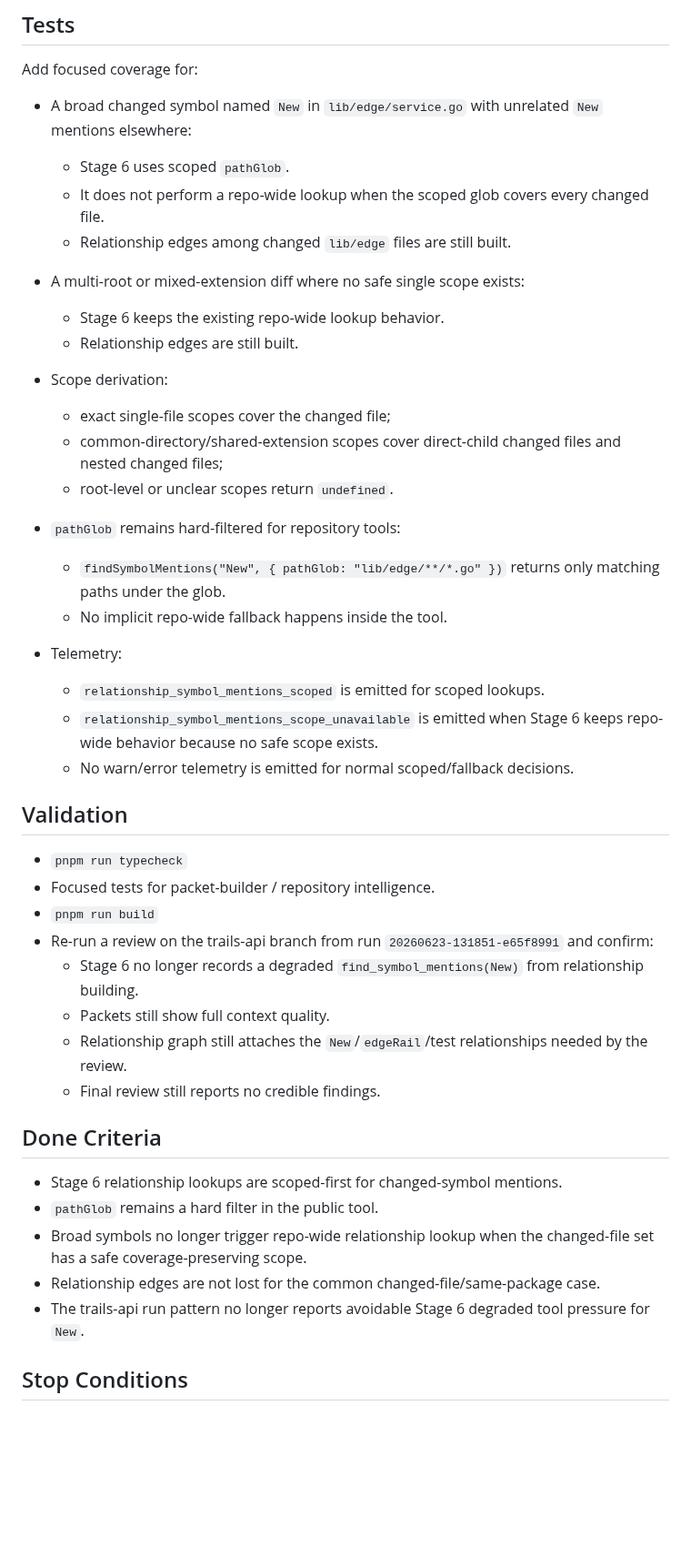
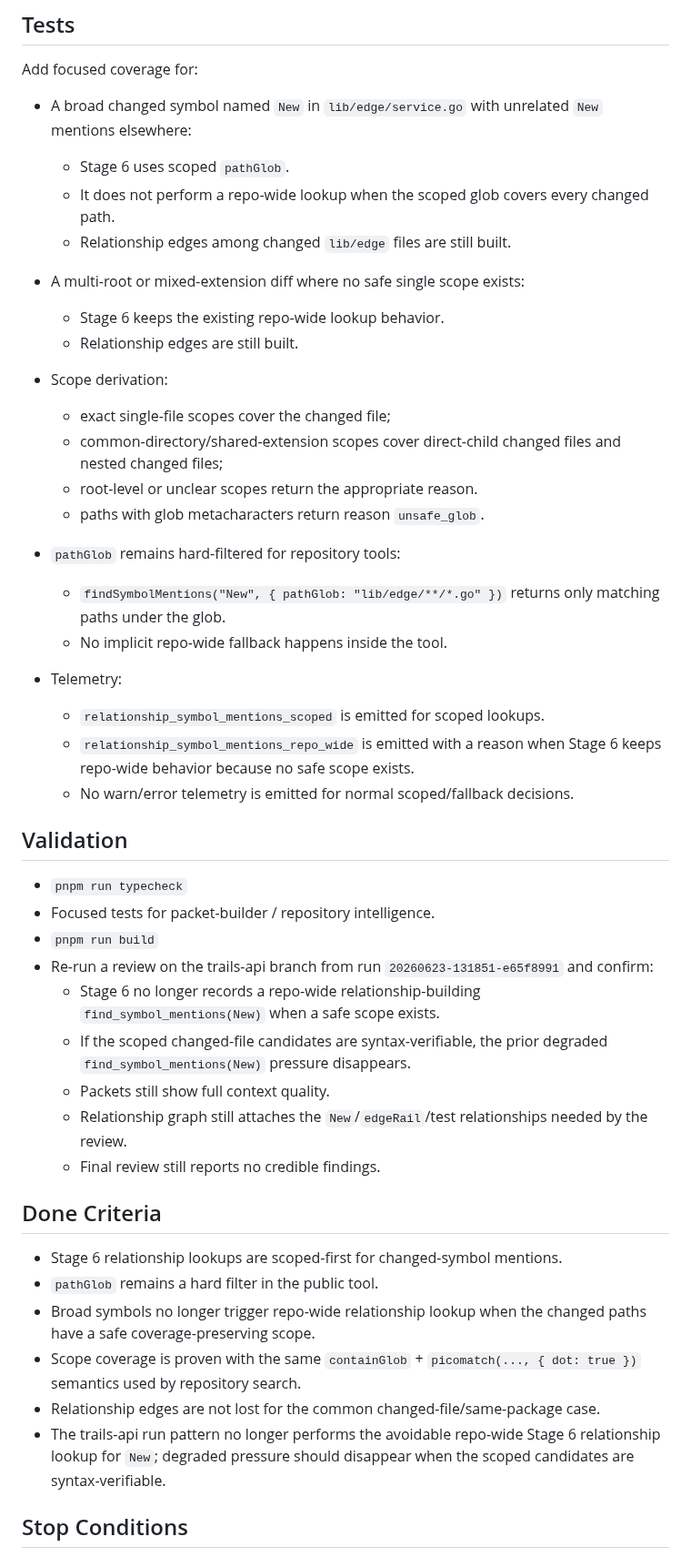
Before and after one commit to 0xPolygon/codegenie, a Markdown page: specs/plans/77-issue-77-stage-6-scoped-relationship-symbol-mentions.md, the part around one of its changes. Shown at 91% size. Drawn GitHub-style; blank space fills up the shorter version.

Commit message:
plan draft

```diff
--- a/specs/plans/77-issue-77-stage-6-scoped-relationship-symbol-mentions.md
+++ b/specs/plans/77-issue-77-stage-6-scoped-relationship-symbol-mentions.md
@@ -232,7 +247,7 @@ Add focused coverage for:
 
 - A broad changed symbol named `New` in `lib/edge/service.go` with unrelated `New` mentions elsewhere:
   - Stage 6 uses scoped `pathGlob`.
-  - It does not perform a repo-wide lookup when the scoped glob covers every changed file.
+  - It does not perform a repo-wide lookup when the scoped glob covers every changed path.
   - Relationship edges among changed `lib/edge` files are still built.
 
 - A multi-root or mixed-extension diff where no safe single scope exists:
@@ -242,7 +257,8 @@ Add focused coverage for:
 - Scope derivation:
   - exact single-file scopes cover the changed file;
   - common-directory/shared-extension scopes cover direct-child changed files and nested changed files;
-  - root-level or unclear scopes return `undefined`.
+  - root-level or unclear scopes return the appropriate reason.
+  - paths with glob metacharacters return reason `unsafe_glob`.
 
 - `pathGlob` remains hard-filtered for repository tools:
   - `findSymbolMentions("New", { pathGlob: "lib/edge/**/*.go" })` returns only matching paths under the glob.
@@ -250,7 +266,7 @@ Add focused coverage for:
 
 - Telemetry:
   - `relationship_symbol_mentions_scoped` is emitted for scoped lookups.
-  - `relationship_symbol_mentions_scope_unavailable` is emitted when Stage 6 keeps repo-wide behavior because no safe scope exists.
+  - `relationship_symbol_mentions_repo_wide` is emitted with a reason when Stage 6 keeps repo-wide behavior because no safe scope exists.
   - No warn/error telemetry is emitted for normal scoped/fallback decisions.
 
 ## Validation
@@ -259,7 +275,8 @@ Add focused coverage for:
 - Focused tests for packet-builder / repository intelligence.
 - `pnpm run build`
 - Re-run a review on the trails-api branch from run `20260623-131851-e65f8991` and confirm:
-  - Stage 6 no longer records a degraded `find_symbol_mentions(New)` from relationship building.
+  - Stage 6 no longer records a repo-wide relationship-building `find_symbol_mentions(New)` when a safe scope exists.
+  - If the scoped changed-file candidates are syntax-verifiable, the prior degraded `find_symbol_mentions(New)` pressure disappears.
   - Packets still show full context quality.
   - Relationship graph still attaches the `New`/`edgeRail`/test relationships needed by the review.
   - Final review still reports no credible findings.
@@ -268,9 +285,10 @@ Add focused coverage for:
 
 - Stage 6 relationship lookups are scoped-first for changed-symbol mentions.
 - `pathGlob` remains a hard filter in the public tool.
-- Broad symbols no longer trigger repo-wide relationship lookup when the changed-file set has a safe coverage-preserving scope.
+- Broad symbols no longer trigger repo-wide relationship lookup when the changed paths have a safe coverage-preserving scope.
+- Scope coverage is proven with the same `containGlob` + `picomatch(..., { dot: true })` semantics used by repository search.
 - Relationship edges are not lost for the common changed-file/same-package case.
-- The trails-api run pattern no longer reports avoidable Stage 6 degraded tool pressure for `New`.
+- The trails-api run pattern no longer performs the avoidable repo-wide Stage 6 relationship lookup for `New`; degraded pressure should disappear when the scoped candidates are syntax-verifiable.
 
 ## Stop Conditions
 
```
Also changed, not shown: other parts of specs/plans/77-issue-77-stage-6-scoped-relationship-symbol-mentions.md (+28 -13 lines).
